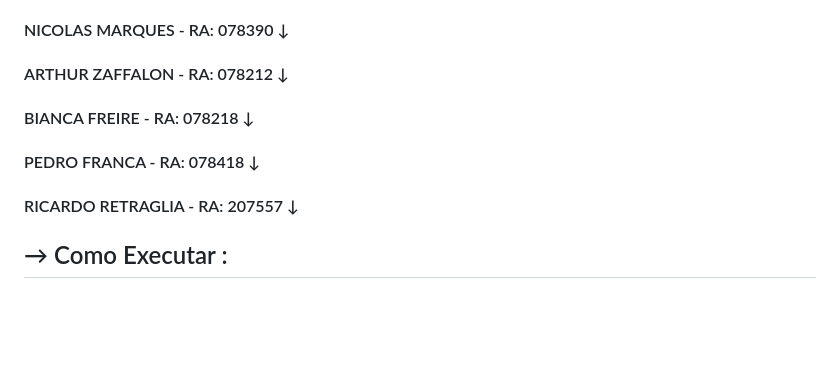
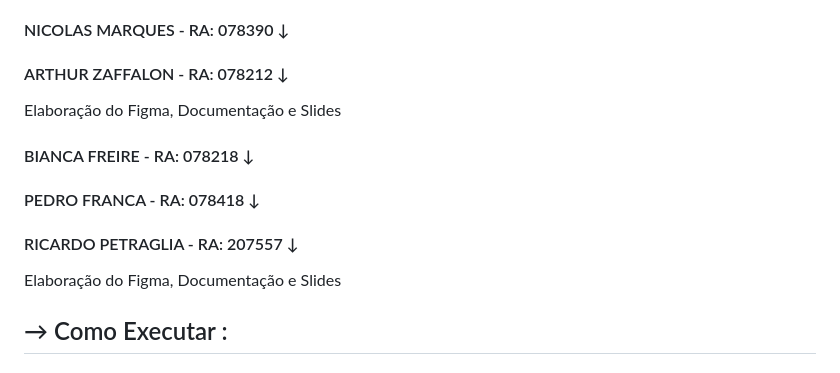
Before and after one commit to pedrofranca0509/MiniSpotify-Microservice, a Markdown page: README.md, the part around the change. GitHub-like rendering; blank space fills up the shorter version.

Commit message:
Update README.md
Contribuições

```diff
--- a/README.md
+++ b/README.md
@@ -49,13 +49,14 @@ Responsável pelo Back End<br>
 <h4>NICOLAS MARQUES - RA: 078390 ↓</h4>
 
 <h4>ARTHUR ZAFFALON - RA: 078212 ↓</h4>
+Elaboração do Figma, Documentação e Slides<br>
 
 <h4>BIANCA FREIRE - RA: 078218 ↓</h4>
 
 <h4>PEDRO FRANCA - RA: 078418 ↓</h4>
 
-<h4>RICARDO RETRAGLIA - RA: 207557 ↓</h4>
-
+<h4>RICARDO PETRAGLIA - RA: 207557 ↓</h4>
+Elaboração do Figma, Documentação e Slides<br>
 
 <h2>→ Como Executar :</h2>
 
```
